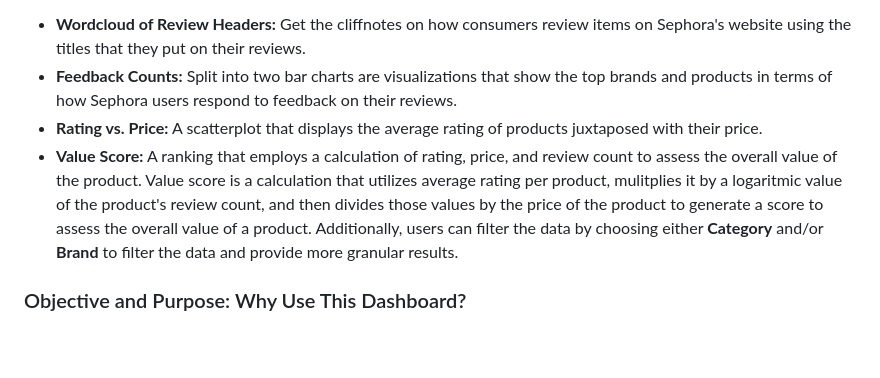
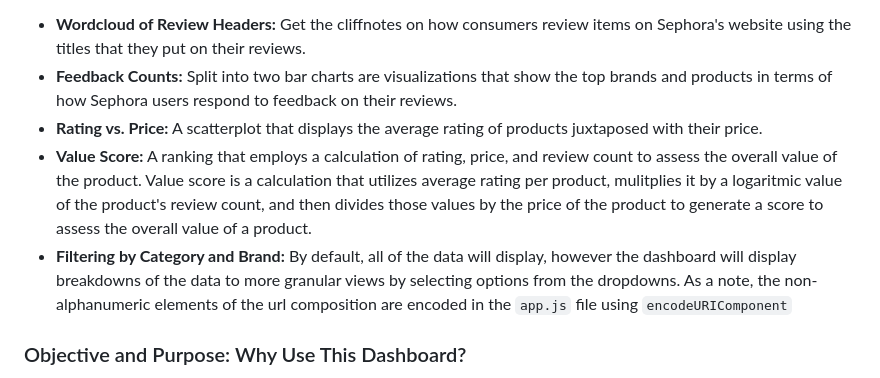
Before and after one commit to dcasey07/sephora-reviews, a Markdown page: README.md, the part around the change. Drawn GitHub-style; blank space fills up the shorter version.

```diff
--- a/README.md
+++ b/README.md
@@ -6,9 +6,8 @@ Welcome to the Sephora Skincare Review Dashboard! This app will empower users wi
 - **Wordcloud of Review Headers:** Get the cliffnotes on how consumers review items on Sephora's website using the titles that they put on their reviews.
 - **Feedback Counts:** Split into two bar charts are visualizations that show the top brands and products in terms of how Sephora users respond to feedback on their reviews.
 - **Rating vs. Price:** A scatterplot that displays the average rating of products juxtaposed with their price.
-- **Value Score:** A ranking that employs a calculation of rating, price, and review count to assess the overall value of the product.
-Value score is a calculation that utilizes average rating per product, mulitplies it by a logaritmic value of the product's review count, and then divides those values by the price of the product to generate a score to assess the overall value of a product.
-Additionally, users can filter the data by choosing either **Category** and/or **Brand** to filter the data and provide more granular results.
+- **Value Score:** A ranking that employs a calculation of rating, price, and review count to assess the overall value of the product. Value score is a calculation that utilizes average rating per product, mulitplies it by a logaritmic value of the product's review count, and then divides those values by the price of the product to generate a score to assess the overall value of a product.
+- **Filtering by Category and Brand:** By default, all of the data will display, however the dashboard will display breakdowns of the data to more granular views by selecting options from the dropdowns. As a note, the non-alphanumeric elements of the url composition are encoded in the `app.js` file using `encodeURIComponent`
 
 ### Objective and Purpose: Why Use This Dashboard?
 This dashboard offers simple, but effective visualizations to consumers and producers alike by detailing consumer responses to product lines while also taking deep looks at the categorical and brand breakdowns to see how different companies operate in the same marketplace. For example, filtering by brand will detail an entire brand's skincare catalog, allowing users to see how responsive useful the community of Sephora consumers interacts with their reviews, as well as how they price their products. Filtering even further by category will tighten the lens on a particular brand's catalog within it's own similar line of products. This enables users to see how their own products stack up against one another in terms of price, average rating, and overall feedback counts.
```
